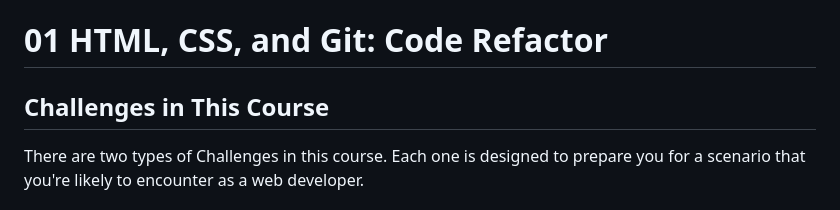
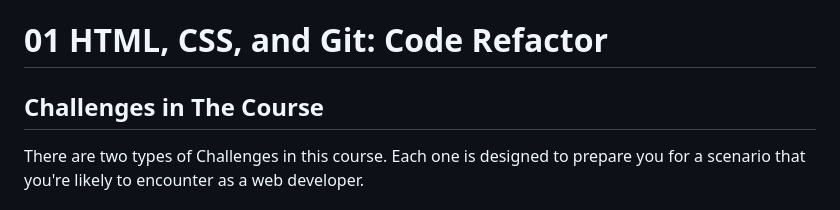
Before and after one commit to Natasa00/Challenge-1, a Markdown page: README.md, the part around the change. Drawn GitHub-style.

```diff
--- a/README.md
+++ b/README.md
@@ -1,6 +1,6 @@
 # 01 HTML, CSS, and Git: Code Refactor
 
-## Challenges in This Course
+## Challenges in The Course
 
 There are two types of Challenges in this course. Each one is designed to prepare you for a scenario that you're likely to encounter as a web developer.
 
```
